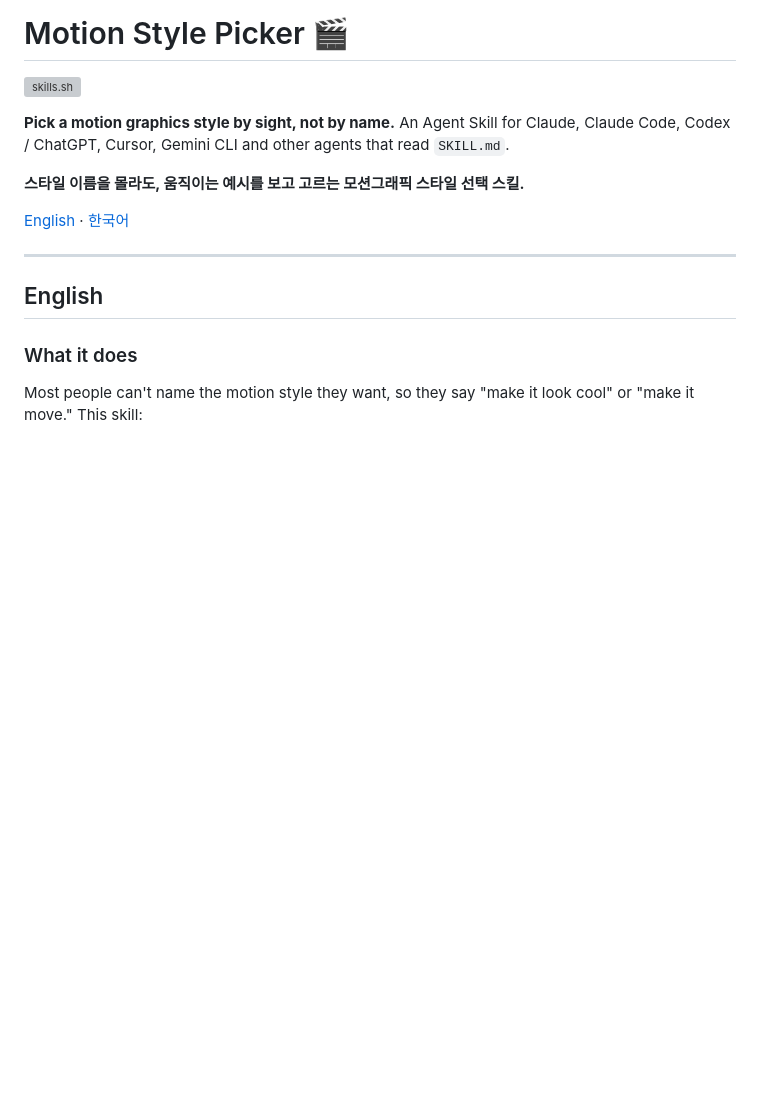
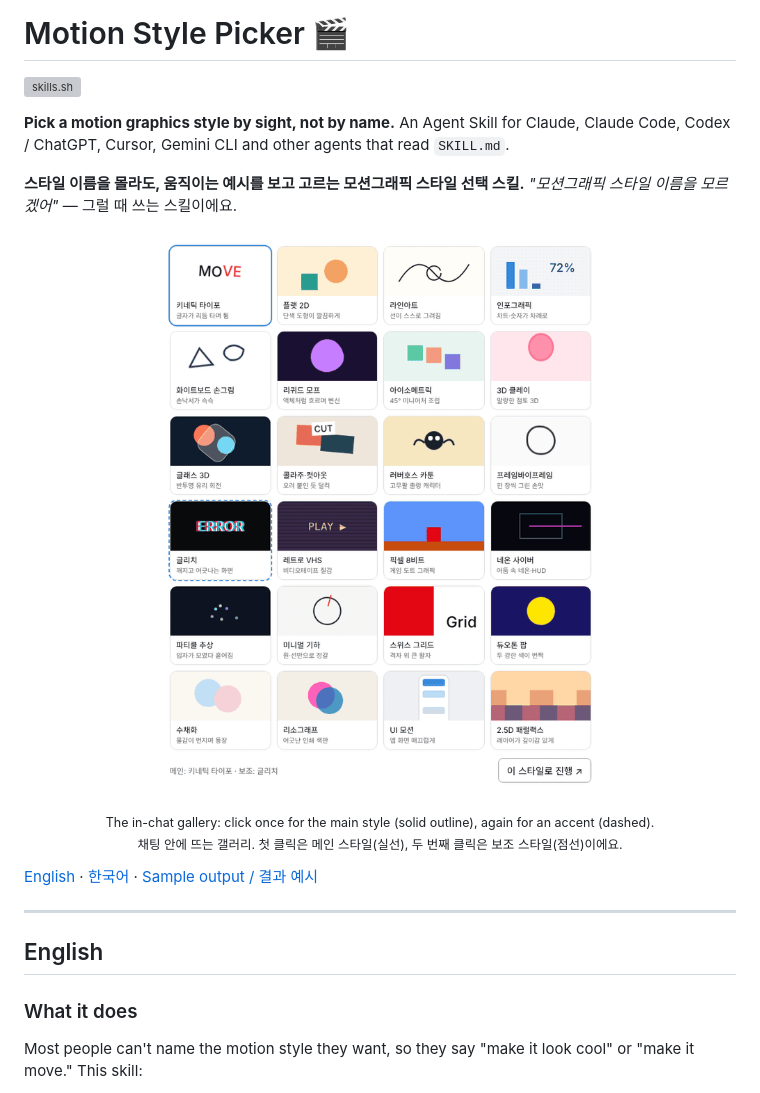
Before and after one commit to eminoart/motion-style-picker, a Markdown page: README.md, the part around one of its changes. Drawn GitHub-style; pictures changed too: docs/gallery.gif (added); blank space fills up the shorter version; grey boxes are pictures that could not be loaded.

```diff
--- a/README.md
+++ b/README.md
@@ -6,8 +6,14 @@
 An Agent Skill for Claude, Claude Code, Codex / ChatGPT, Cursor, Gemini CLI and other agents that read `SKILL.md`.
 
 **스타일 이름을 몰라도, 움직이는 예시를 보고 고르는 모션그래픽 스타일 선택 스킬.**
+*"모션그래픽 스타일 이름을 모르겠어"* — 그럴 때 쓰는 스킬이에요.
 
-[English](#english) · [한국어](#한국어)
+<p align="center">
+  <img src="docs/gallery.gif" alt="Animated gallery of 24 motion graphics styles / 움직이는 모션그래픽 스타일 24종 갤러리" width="640">
+</p>
+<p align="center"><sub>The in-chat gallery: click once for the main style (solid outline), again for an accent (dashed).<br>채팅 안에 뜨는 갤러리. 첫 클릭은 메인 스타일(실선), 두 번째 클릭은 보조 스타일(점선)이에요.</sub></p>
+
+[English](#english) · [한국어](#한국어) · [Sample output / 결과 예시](#sample-output--결과-예시)
 
 ---
 
```
Also changed, not shown: other parts of README.md (+35 -0 lines), skills/motion-style-picker/SKILL.md (+1 -1 lines), docs/gallery.png (added), 1 other file.
